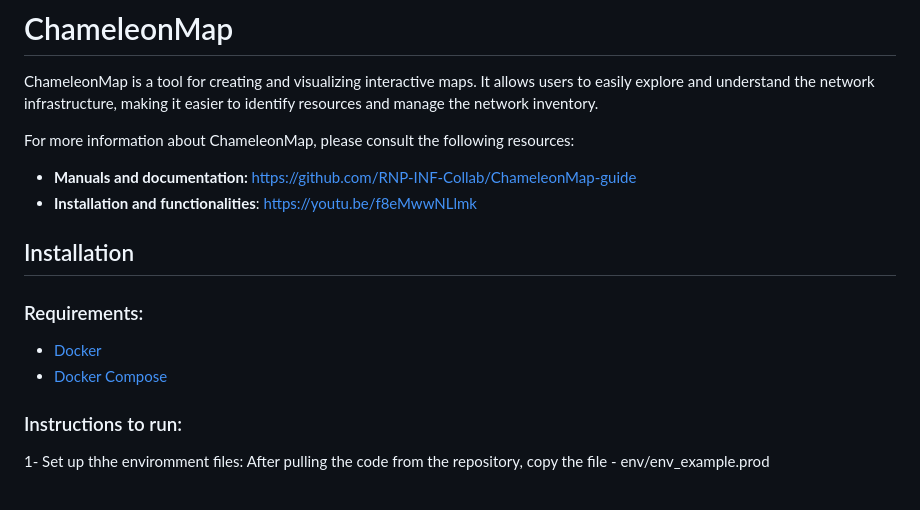
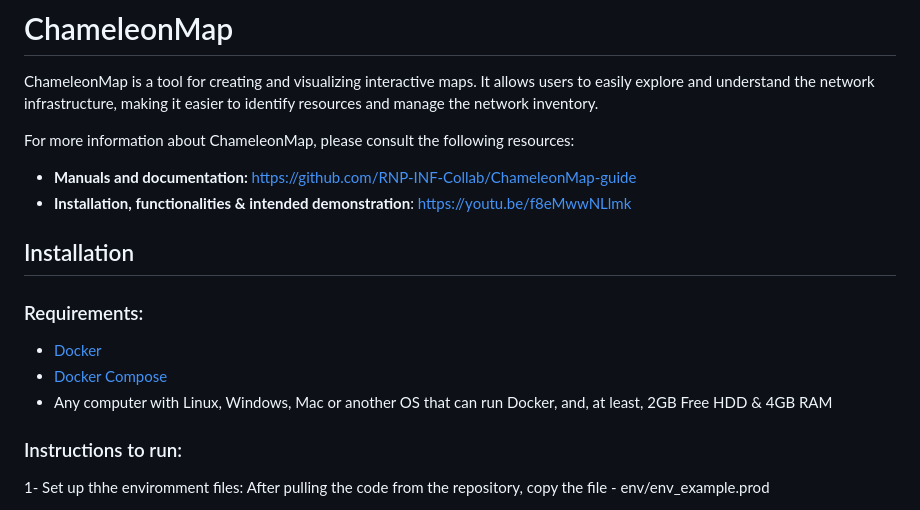
Before and after one commit to RNP-INF-Collab/ChameleonMap, a Markdown page: README.md, the part around the change. Rendered like a GitHub page.

```diff
--- a/README.md
+++ b/README.md
@@ -4,13 +4,14 @@ ChameleonMap is a tool for creating and visualizing interactive maps. It allows
 
 For more information about ChameleonMap, please consult the following resources:
 - **Manuals and documentation:** https://github.com/RNP-INF-Collab/ChameleonMap-guide
-- **Installation and functionalities**: https://youtu.be/f8eMwwNLlmk
+- **Installation, functionalities & intended demonstration**: https://youtu.be/f8eMwwNLlmk
 
 ## Installation
 
 ### Requirements:
 * <a href="https://docs.docker.com/install">Docker</a>
 * <a href="https://docs.docker.com/compose/install">Docker Compose</a>
+* Any computer with Linux, Windows, Mac or another OS that can run Docker, and, at least, 2GB Free HDD & 4GB RAM
 
 
 ### Instructions to run:
```
